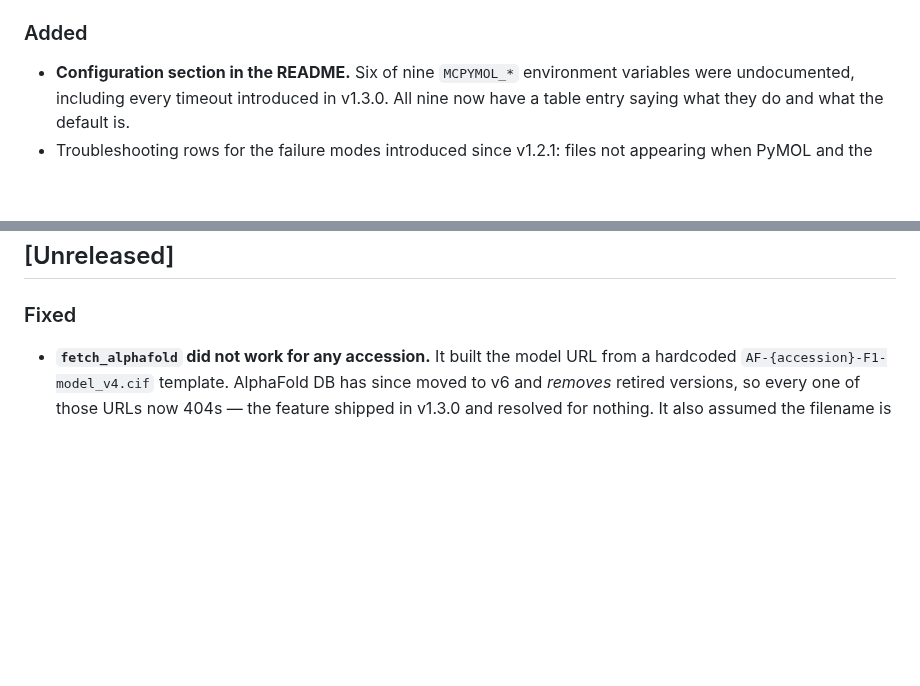
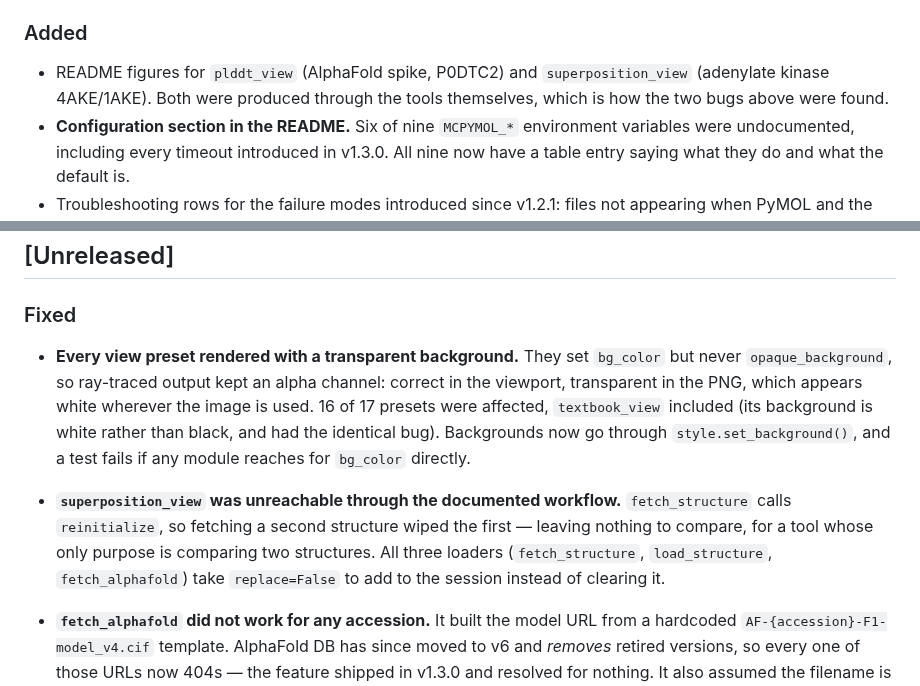
Before and after one commit to chemrich/MCPymol, a Markdown page: CHANGELOG.md, 2 parts joined by grey strips. GitHub-like rendering; blank space fills up the shorter version.

```diff
--- a/CHANGELOG.md
+++ b/CHANGELOG.md
@@ -14,6 +14,7 @@ and this project adheres to [Semantic Versioning](https://semver.org/spec/v2.0.0
 - `load_structure` was documented nowhere, so opening a local PDB/mmCIF — a built model, a docking pose, an MD frame — was undiscoverable. `fetch_alphafold` and `count_atoms` were likewise unnamed.
 
 ### Added
+- README figures for `plddt_view` (AlphaFold spike, P0DTC2) and `superposition_view` (adenylate kinase 4AKE/1AKE). Both were produced through the tools themselves, which is how the two bugs above were found.
 - **Configuration section in the README.** Six of nine `MCPYMOL_*` environment variables were undocumented, including every timeout introduced in v1.3.0. All nine now have a table entry saying what they do and what the default is.
 - Troubleshooting rows for the failure modes introduced since v1.2.1: files not appearing when PyMOL and the bridge are on different machines, oversized renders, AlphaFold entries with no model at a given version, blank views from empty selections, and slow-operation timeouts.
 - `tests/test_docs.py` keeps these true. An environment variable added in code but not the README, a headline tool missing from the README or the skill, a doc that sends readers to `server.py` for implementation, or a `CONTRIBUTING` that stops warning about facade patching — each now fails CI. Written after this audit found six undocumented variables and three unmentioned tools by hand; the point is not to do that by hand again.
@@ -21,6 +22,8 @@ and this project adheres to [Semantic Versioning](https://semver.org/spec/v2.0.0
 ## [Unreleased]
 
 ### Fixed
+- **Every view preset rendered with a transparent background.** They set `bg_color` but never `opaque_background`, so ray-traced output kept an alpha channel: correct in the viewport, transparent in the PNG, which appears white wherever the image is used. 16 of 17 presets were affected, `textbook_view` included (its background is white rather than black, and had the identical bug). Backgrounds now go through `style.set_background()`, and a test fails if any module reaches for `bg_color` directly.
+- **`superposition_view` was unreachable through the documented workflow.** `fetch_structure` calls `reinitialize`, so fetching a second structure wiped the first — leaving nothing to compare, for a tool whose only purpose is comparing two structures. All three loaders (`fetch_structure`, `load_structure`, `fetch_alphafold`) take `replace=False` to add to the session instead of clearing it.
 - **`fetch_alphafold` did not work for any accession.** It built the model URL from a hardcoded `AF-{accession}-F1-model_v4.cif` template. AlphaFold DB has since moved to v6 and *removes* retired versions, so every one of those URLs now 404s — the feature shipped in v1.3.0 and resolved for nothing. It also assumed the filename is keyed by accession, which is untrue for some entries: SARS-CoV-2 spike (P0DTC2) is served as `AF-0000000365840314-model_v1.cif`, so no accession-based filename exists for it in any version.
 
   The file URL is now asked for rather than constructed, via AlphaFold DB's prediction API, which handles version drift, non-accession entry IDs and multi-fragment proteins. `model_version` becomes an optional pin that bypasses the lookup, and defaults to unset.
```
Also changed, not shown: README.md (+20 -2 lines), assets/plddt_view.png (added), assets/superposition_view.png (added), 11 other files.
